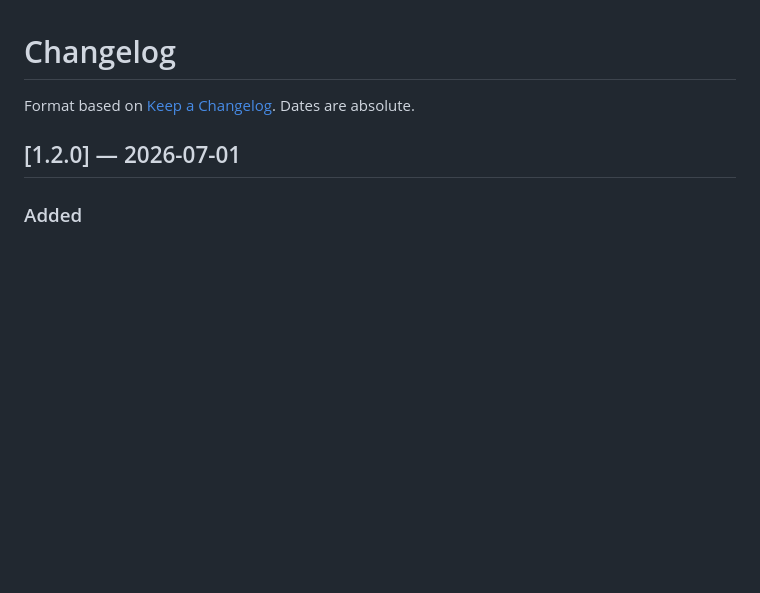
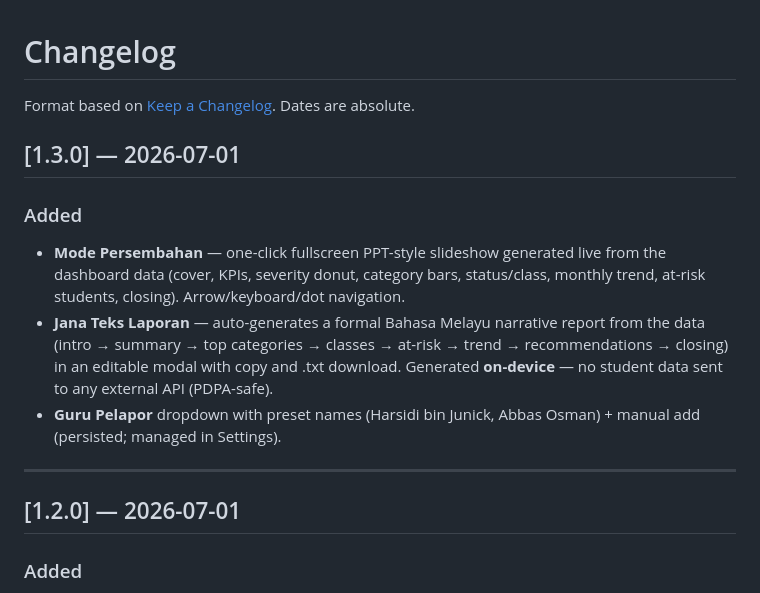
Before and after one commit to Altrabird/sistem-disiplin, a Markdown page: CHANGELOG.md, the part around the change. Rendered like a GitHub page; blank space fills up the shorter version.

Commit message:
Docs: v1.3.0 (presentation mode + report text generator)

```diff
--- a/CHANGELOG.md
+++ b/CHANGELOG.md
@@ -1,6 +1,15 @@
 # Changelog
 
 Format based on [Keep a Changelog](https://keepachangelog.com/). Dates are absolute.
+
+## [1.3.0] — 2026-07-01
+
+### Added
+- **Mode Persembahan** — one-click fullscreen PPT-style slideshow generated live from the dashboard data (cover, KPIs, severity donut, category bars, status/class, monthly trend, at-risk students, closing). Arrow/keyboard/dot navigation.
+- **Jana Teks Laporan** — auto-generates a formal Bahasa Melayu narrative report from the data (intro → summary → top categories → classes → at-risk → trend → recommendations → closing) in an editable modal with copy and .txt download. Generated **on-device** — no student data sent to any external API (PDPA-safe).
+- **Guru Pelapor** dropdown with preset names (Harsidi bin Junick, Abbas Osman) + manual add (persisted; managed in Settings).
+
+---
 
 ## [1.2.0] — 2026-07-01
 
```
Also changed, not shown: ARCHITECTURE.md (+3 -0 lines).
